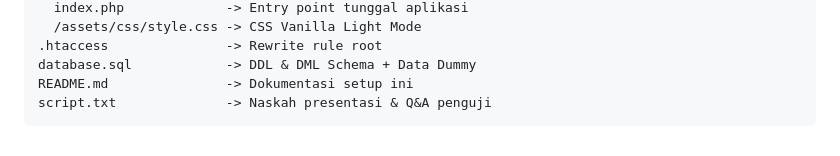
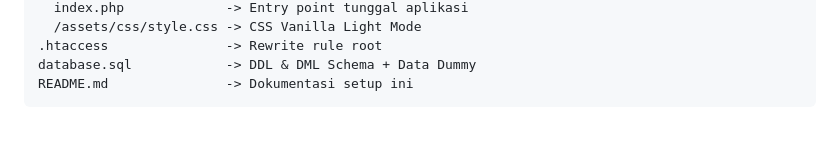
Before and after one commit to rafaaulias/absensi-siswa, a Markdown page: README.md, the part around the change. GitHub-like rendering.

Commit message:
Revise script.txt description in README
Updated README to reflect changes in script.txt description.

````diff
--- a/README.md
+++ b/README.md
@@ -101,5 +101,4 @@ Setelah Apache & MySQL berjalan dan database terimport, Anda dapat mengakses apl
 .htaccess               -> Rewrite rule root
 database.sql            -> DDL & DML Schema + Data Dummy
 README.md               -> Dokumentasi setup ini
-script.txt              -> Naskah presentasi & Q&A penguji
 ```
````
